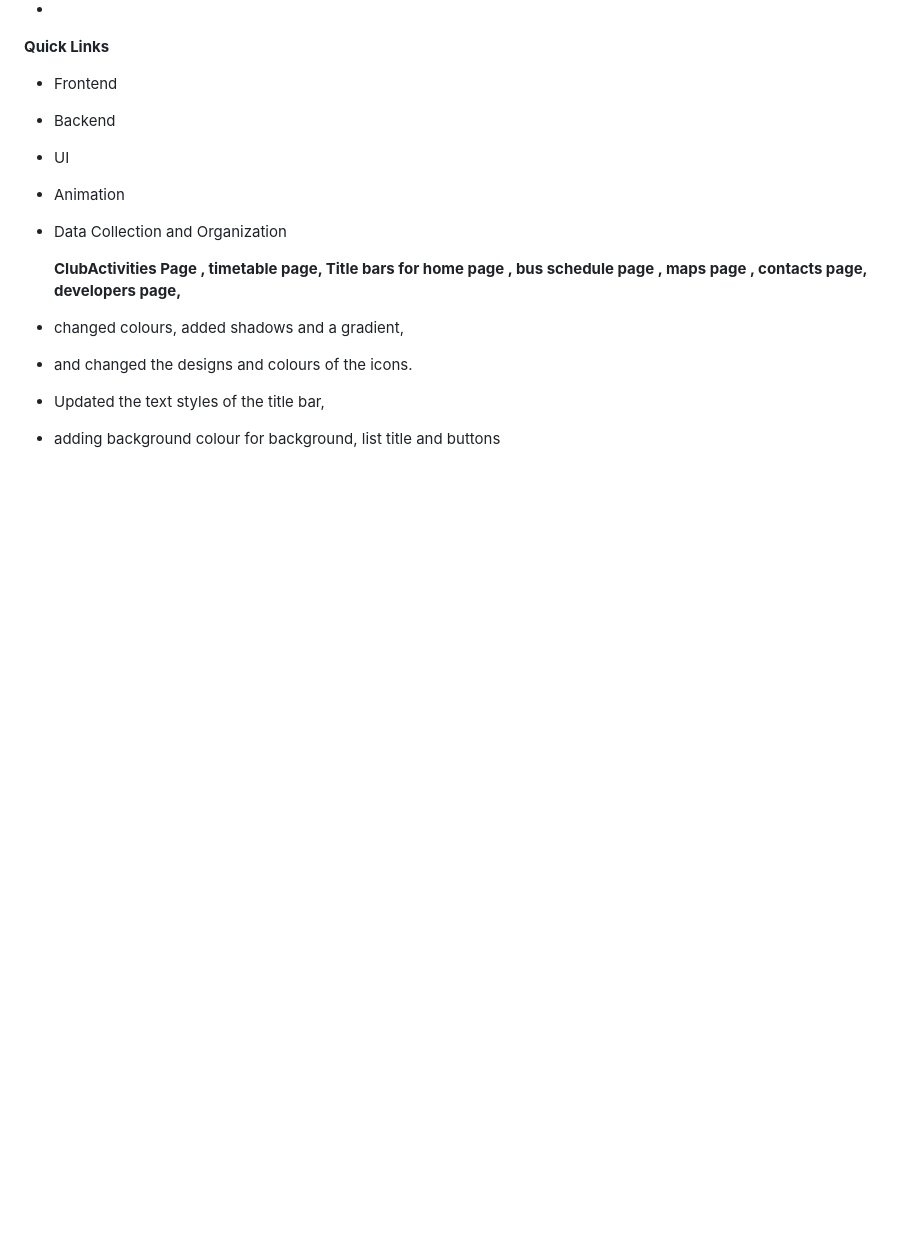
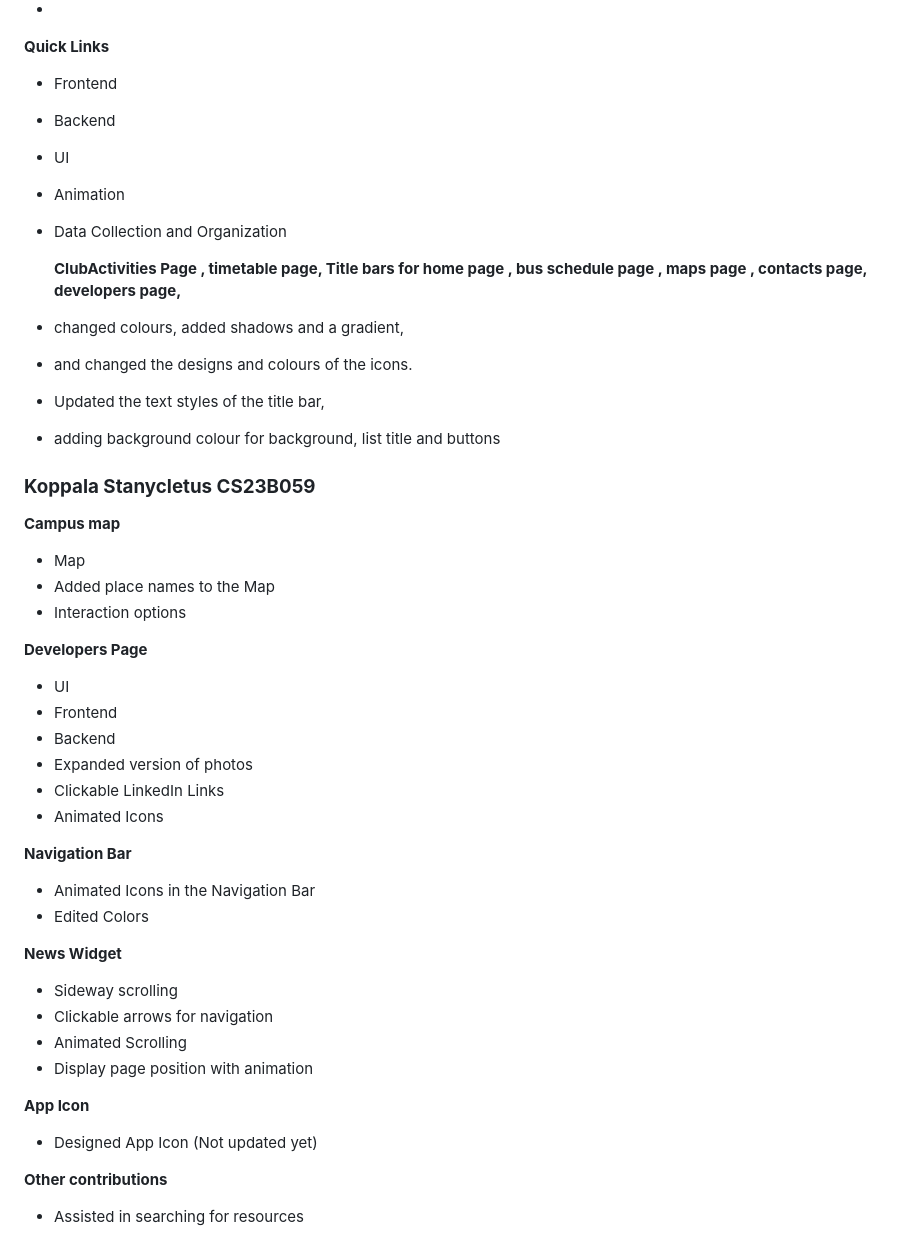
Before and after one commit to Jai-Pradeep/iittp-integrated, a Markdown page: README.md, the part around the change. Drawn GitHub-style; blank space fills up the shorter version.

```diff
--- a/README.md
+++ b/README.md
@@ -291,3 +291,40 @@ The Challenge:
 - Updated the text styles of the title bar,
 
 -  adding background colour for background, list title and buttons
+
+  ### **Koppala Stanycletus CS23B059** ###
+
+**Campus map**
+
+- Map
+- Added place names to the Map
+- Interaction options
+
+**Developers Page**
+
+- UI
+- Frontend
+- Backend
+- Expanded version of photos
+- Clickable LinkedIn Links
+- Animated Icons
+
+**Navigation Bar**
+
+- Animated Icons in the Navigation Bar
+- Edited Colors
+
+**News Widget**
+
+- Sideway scrolling
+- Clickable arrows for navigation
+- Animated Scrolling
+- Display page position with animation
+
+**App Icon**
+
+- Designed App Icon (Not updated yet)
+
+**Other contributions**
+
+- Assisted in searching for resources
```
